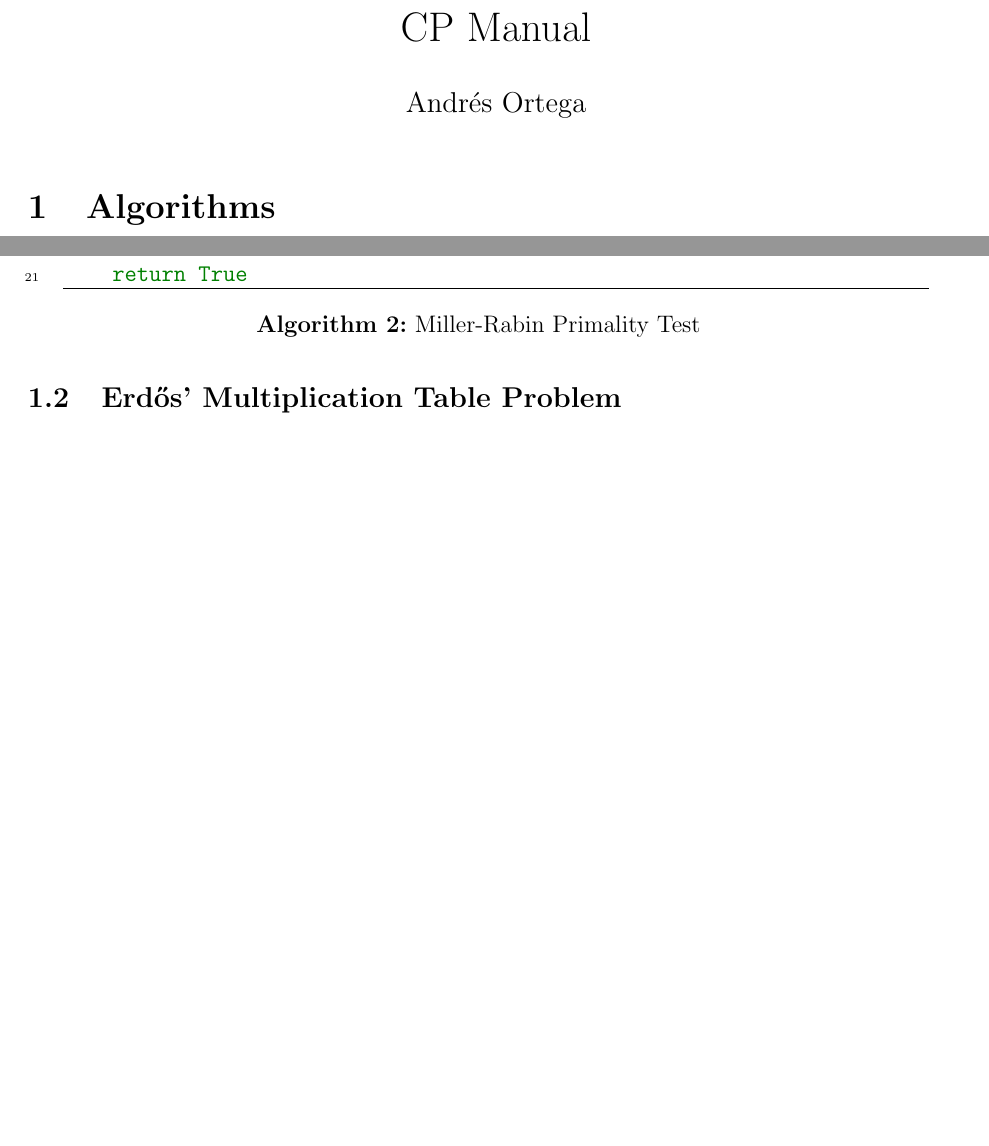
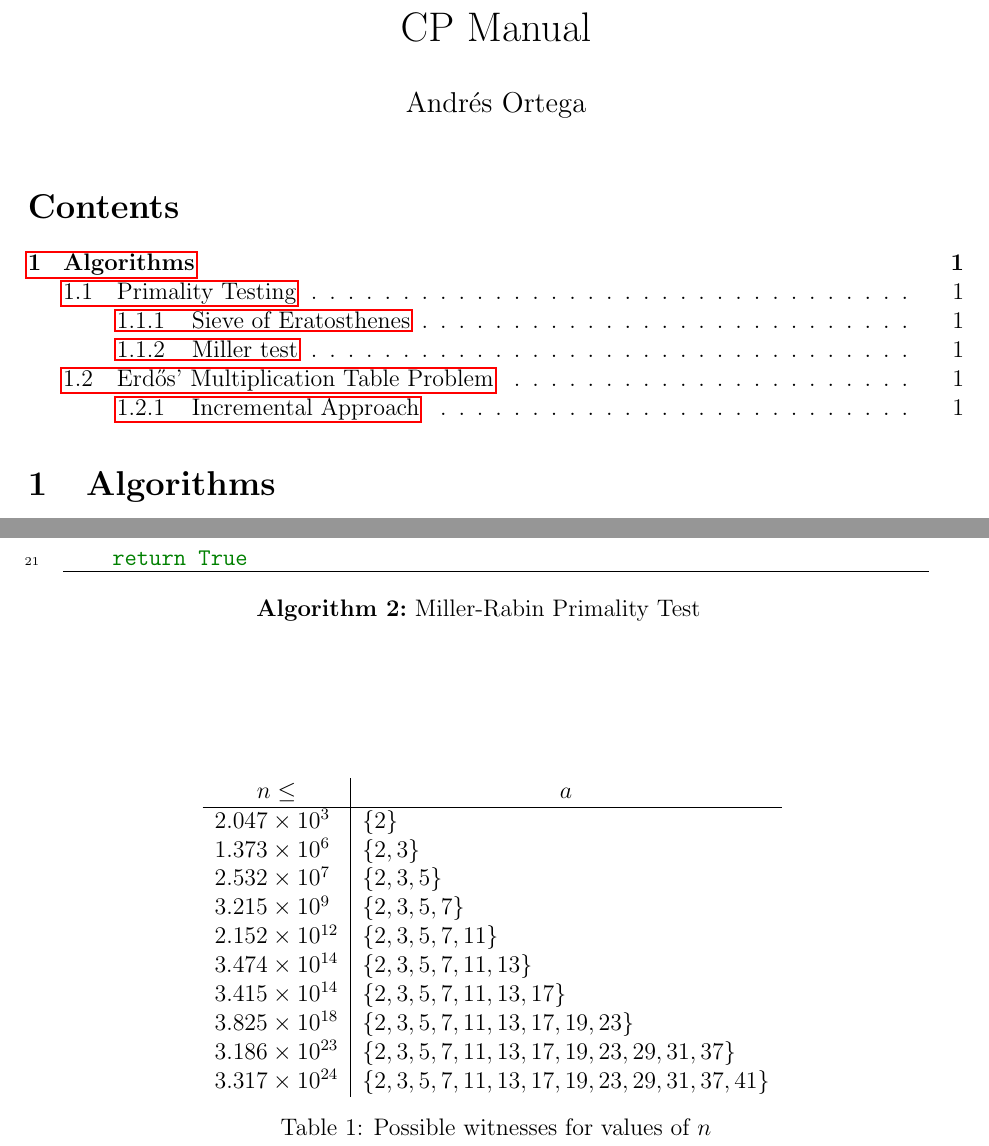
Before and after one commit to aortega0703/CP-Manual, a LaTeX document (main.tex, which reads tex/algorithms/miller_test.tex): two parts of pages 1 and 2 of 3 before the commit and two parts of pages 1 and 3 of 4 after it, joined at a grey line, cut so that both start at the same text, the shorter picture padded with empty space. Compiled offline with pdfLaTeX.

Commit message:
Added table of values of a for miller test

```diff
--- /dev/null
+++ b/tex/algorithms/miller_test.tex
@@ -0,0 +1,23 @@
+\begin{algorithm}[ht]
+    \inputminted[linenos, frame=lines]{python}{./code/algorithms/miller_test.py}
+    \caption{Miller-Rabin Primality Test}
+\end{algorithm}
+
+\begin{table}[ht]
+    \centering
+    \begin{tabular}{l|l}
+        \multicolumn{1}{c|}{$n \leq$} & \multicolumn{1}{|c}{$a$}\\
+        \hline
+        $2.047 \times 10^3$    & $\{2\}$\\
+        $1.373 \times 10^6$    & $\{2, 3\}$\\
+        $2.532 \times 10^7$    & $\{2, 3, 5\}$\\
+        $3.215 \times 10^9$    & $\{2, 3, 5, 7\}$\\
+        $2.152 \times 10^{12}$ & $\{2, 3, 5, 7, 11\}$\\
+        $3.474 \times 10^{14}$ & $\{2, 3, 5, 7, 11, 13\}$\\
+        $3.415 \times 10^{14}$ & $\{2, 3, 5, 7, 11, 13, 17\}$\\
+        $3.825 \times 10^{18}$ & $\{2, 3, 5, 7, 11, 13, 17, 19, 23\}$\\
+        $3.186 \times 10^{23}$ & $\{2, 3, 5, 7, 11, 13, 17, 19, 23, 29, 31, 37\}$\\
+        $3.317 \times 10^{24}$ & $\{2, 3, 5, 7, 11, 13, 17, 19, 23, 29, 31, 37, 41\}$
+    \end{tabular}
+    \caption{Possible witnesses for values of $n$}
+\end{table}
```
Also changed, not shown: main.tex (+3 -1 lines), tex/algorithms/miller_rabin.tex (deleted, +0 -4 lines).
